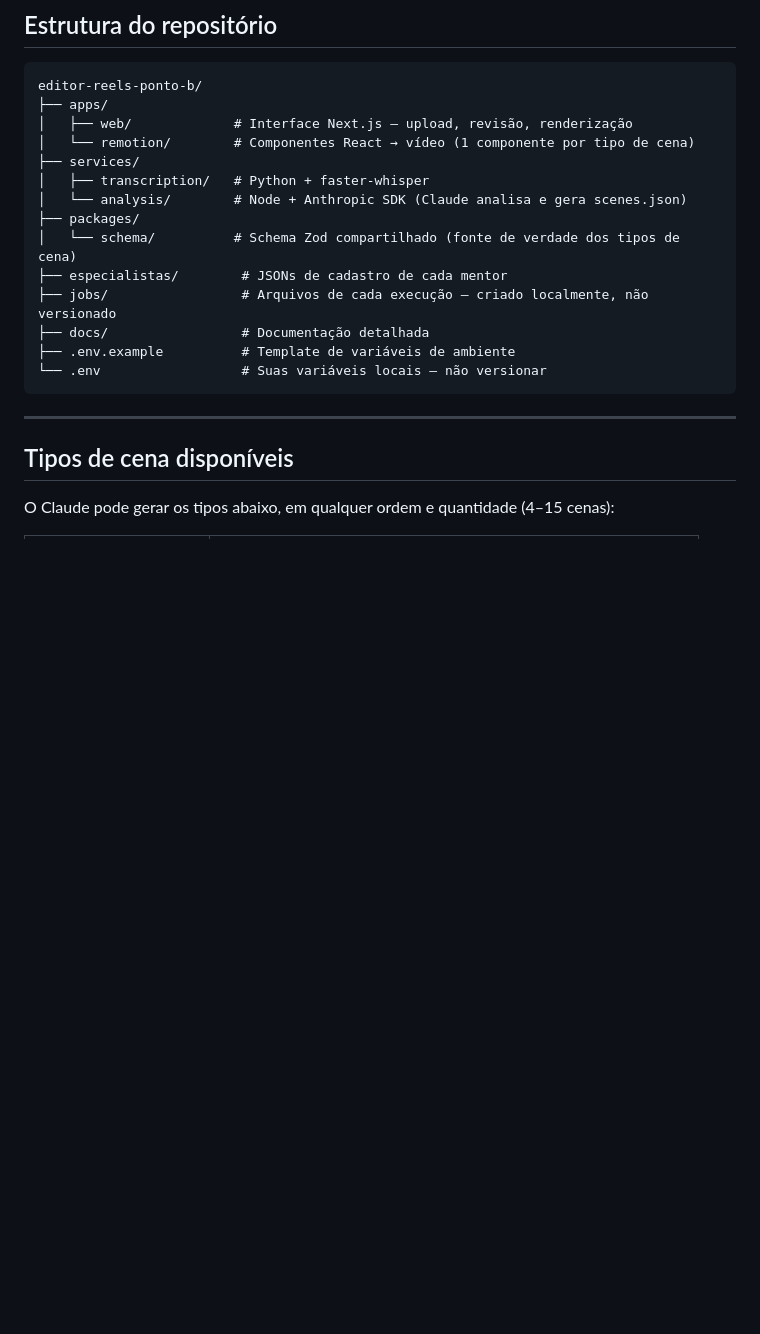
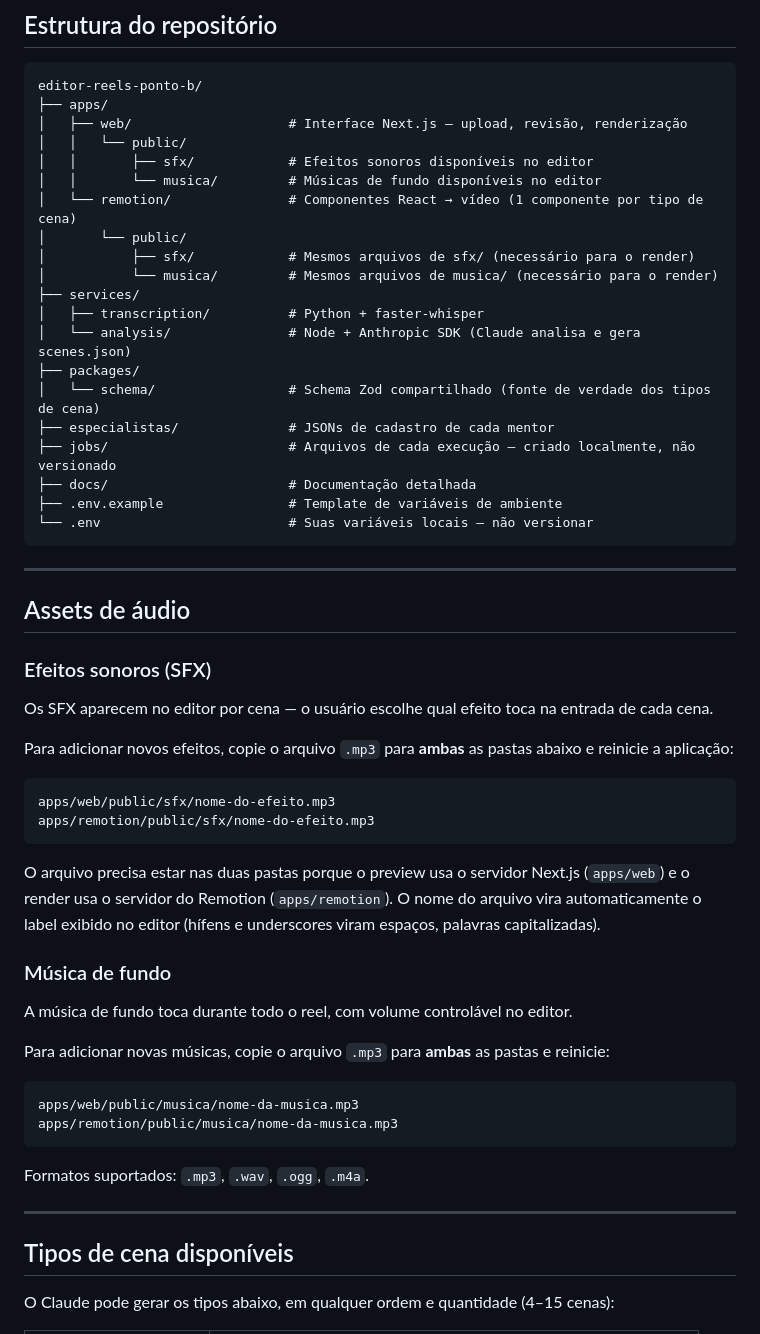
Before and after one commit to barbaracosta-pontob/editor-videos-ponto-b, a Markdown page: README.md, the part around the change. Drawn GitHub-style; blank space fills up the shorter version.

Commit message:
docs: instruções para adicionar sfx e músicas de fundo

````diff
--- a/README.md
+++ b/README.md
@@ -174,19 +174,55 @@ Acesse **http://localhost:3001**
 ```
 editor-reels-ponto-b/
 ├── apps/
-│   ├── web/             # Interface Next.js — upload, revisão, renderização
-│   └── remotion/        # Componentes React → vídeo (1 componente por tipo de cena)
+│   ├── web/                    # Interface Next.js — upload, revisão, renderização
+│   │   └── public/
+│   │       ├── sfx/            # Efeitos sonoros disponíveis no editor
+│   │       └── musica/         # Músicas de fundo disponíveis no editor
+│   └── remotion/               # Componentes React → vídeo (1 componente por tipo de cena)
+│       └── public/
+│           ├── sfx/            # Mesmos arquivos de sfx/ (necessário para o render)
+│           └── musica/         # Mesmos arquivos de musica/ (necessário para o render)
 ├── services/
-│   ├── transcription/   # Python + faster-whisper
-│   └── analysis/        # Node + Anthropic SDK (Claude analisa e gera scenes.json)
+│   ├── transcription/          # Python + faster-whisper
+│   └── analysis/               # Node + Anthropic SDK (Claude analisa e gera scenes.json)
 ├── packages/
-│   └── schema/          # Schema Zod compartilhado (fonte de verdade dos tipos de cena)
-├── especialistas/        # JSONs de cadastro de cada mentor
-├── jobs/                 # Arquivos de cada execução — criado localmente, não versionado
-├── docs/                 # Documentação detalhada
-├── .env.example          # Template de variáveis de ambiente
-└── .env                  # Suas variáveis locais — não versionar
+│   └── schema/                 # Schema Zod compartilhado (fonte de verdade dos tipos de cena)
+├── especialistas/              # JSONs de cadastro de cada mentor
+├── jobs/                       # Arquivos de cada execução — criado localmente, não versionado
+├── docs/                       # Documentação detalhada
+├── .env.example                # Template de variáveis de ambiente
+└── .env                        # Suas variáveis locais — não versionar
 ```
+
+---
+
+## Assets de áudio
+
+### Efeitos sonoros (SFX)
+
+Os SFX aparecem no editor por cena — o usuário escolhe qual efeito toca na entrada de cada cena.
+
+Para adicionar novos efeitos, copie o arquivo `.mp3` para **ambas** as pastas abaixo e reinicie a aplicação:
+
+```
+apps/web/public/sfx/nome-do-efeito.mp3
+apps/remotion/public/sfx/nome-do-efeito.mp3
+```
+
+O arquivo precisa estar nas duas pastas porque o preview usa o servidor Next.js (`apps/web`) e o render usa o servidor do Remotion (`apps/remotion`). O nome do arquivo vira automaticamente o label exibido no editor (hífens e underscores viram espaços, palavras capitalizadas).
+
+### Música de fundo
+
+A música de fundo toca durante todo o reel, com volume controlável no editor.
+
+Para adicionar novas músicas, copie o arquivo `.mp3` para **ambas** as pastas e reinicie:
+
+```
+apps/web/public/musica/nome-da-musica.mp3
+apps/remotion/public/musica/nome-da-musica.mp3
+```
+
+Formatos suportados: `.mp3`, `.wav`, `.ogg`, `.m4a`.
 
 ---
 
````
